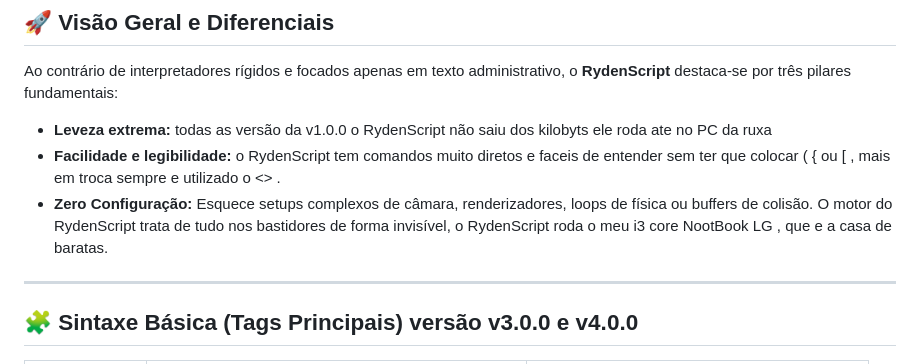
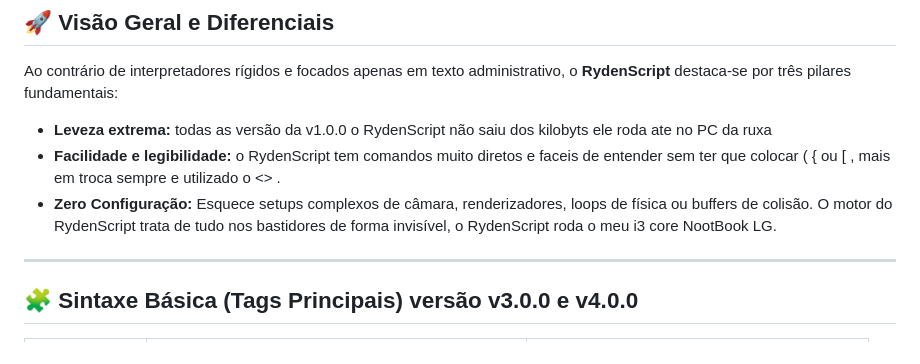
Before and after one commit to maiomcorp-oss/RydenScript, a Markdown page: README.md, the part around the change. GitHub-like rendering.

```diff
--- a/README.md
+++ b/README.md
@@ -10,7 +10,7 @@
 Ao contrário de interpretadores rígidos e focados apenas em texto administrativo, o **RydenScript** destaca-se por três pilares fundamentais:
 * **Leveza extrema:** todas as versão da v1.0.0 o RydenScript não saiu dos kilobyts ele roda ate no PC da ruxa
 * **Facilidade e legibilidade:** o RydenScript tem comandos muito diretos e faceis de entender sem ter que colocar ( { ou [ , mais em troca sempre e utilizado o <> .
-* **Zero Configuração:** Esquece setups complexos de câmara, renderizadores, loops de física ou buffers de colisão. O motor do RydenScript trata de tudo nos bastidores de forma invisível, o RydenScript roda o meu i3 core NootBook LG , que e a casa de baratas.
+* **Zero Configuração:** Esquece setups complexos de câmara, renderizadores, loops de física ou buffers de colisão. O motor do RydenScript trata de tudo nos bastidores de forma invisível, o RydenScript roda o meu i3 core NootBook LG.
 
 ---
 
```
